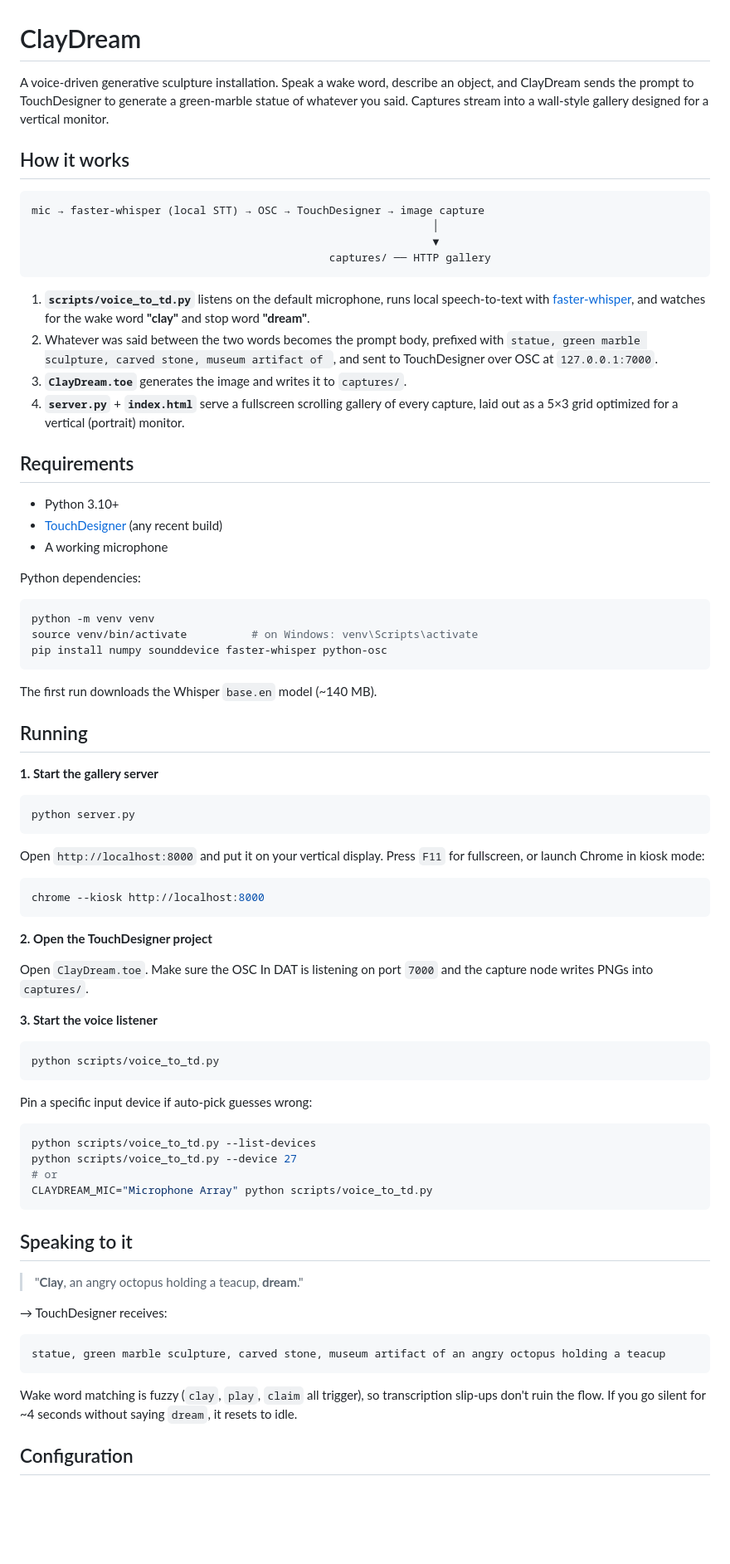
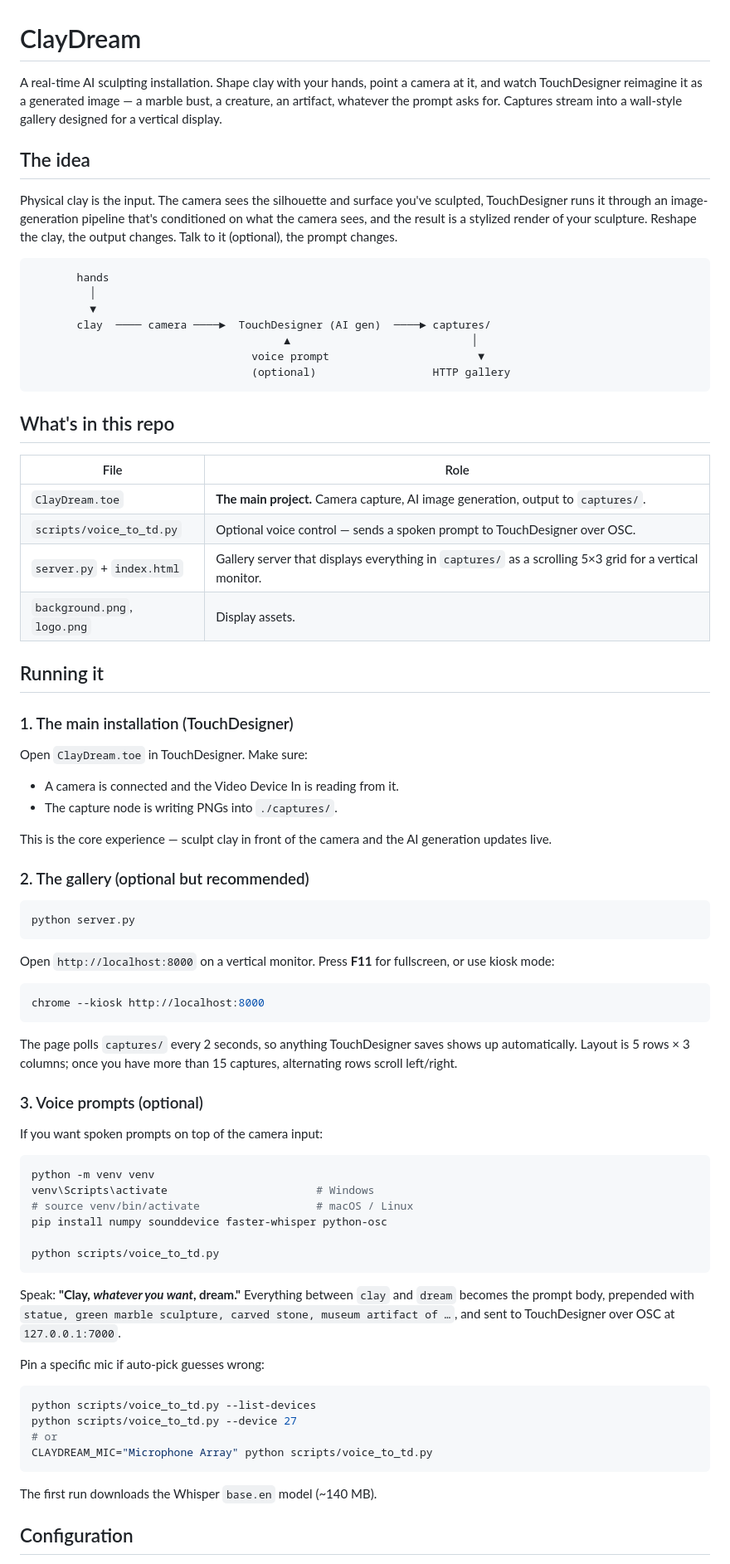
Before and after one commit to arieladhidevara/ClayDream, a Markdown page: README.md, the part around one of its changes. Shown at 83% size. Rendered like a GitHub page; blank space fills up the shorter version.

Commit message:
Rewrite README around the main flow (clay + camera + AI gen)

````diff
--- a/README.md
+++ b/README.md
@@ -1,62 +1,71 @@
 # ClayDream
 
-A voice-driven generative sculpture installation. Speak a wake word, describe an object, and ClayDream sends the prompt to TouchDesigner to generate a green-marble statue of whatever you said. Captures stream into a wall-style gallery designed for a vertical monitor.
+A real-time AI sculpting installation. Shape clay with your hands, point a camera at it, and watch TouchDesigner reimagine it as a generated image — a marble bust, a creature, an artifact, whatever the prompt asks for. Captures stream into a wall-style gallery designed for a vertical display.
 
-## How it works
+## The idea
+
+Physical clay is the input. The camera sees the silhouette and surface you've sculpted, TouchDesigner runs it through an image-generation pipeline that's conditioned on what the camera sees, and the result is a stylized render of your sculpture. Reshape the clay, the output changes. Talk to it (optional), the prompt changes.
 
 ```
-mic → faster-whisper (local STT) → OSC → TouchDesigner → image capture
-                                                              │
-                                                              ▼
-                                              captures/ ── HTTP gallery
+       hands
+         │
+         ▼
+       clay  ──── camera ────►  TouchDesigner (AI gen)  ────► captures/
+                                       ▲                            │
+                                  voice prompt                       ▼
+                                  (optional)                  HTTP gallery
 ```
 
-1. **`scripts/voice_to_td.py`** listens on the default microphone, runs local speech-to-text with [faster-whisper](https://github.com/SYSTRAN/faster-whisper), and watches for the wake word **"clay"** and stop word **"dream"**.
-2. Whatever was said between the two words becomes the prompt body, prefixed with `statue, green marble sculpture, carved stone, museum artifact of `, and sent to TouchDesigner over OSC at `127.0.0.1:7000`.
-3. **`ClayDream.toe`** generates the image and writes it to `captures/`.
-4. **`server.py`** + **`index.html`** serve a fullscreen scrolling gallery of every capture, laid out as a 5×3 grid optimized for a vertical (portrait) monitor.
+## What's in this repo
 
-## Requirements
+| File | Role |
+| --- | --- |
+| `ClayDream.toe` | **The main project.** Camera capture, AI image generation, output to `captures/`. |
+| `scripts/voice_to_td.py` | Optional voice control — sends a spoken prompt to TouchDesigner over OSC. |
+| `server.py` + `index.html` | Gallery server that displays everything in `captures/` as a scrolling 5×3 grid for a vertical monitor. |
+| `background.png`, `logo.png` | Display assets. |
 
-- Python 3.10+
-- [TouchDesigner](https://derivative.ca/) (any recent build)
-- A working microphone
+## Running it
 
-Python dependencies:
+### 1. The main installation (TouchDesigner)
 
-```bash
-python -m venv venv
-source venv/bin/activate          # on Windows: venv\Scripts\activate
-pip install numpy sounddevice faster-whisper python-osc
-```
+Open `ClayDream.toe` in TouchDesigner. Make sure:
 
-The first run downloads the Whisper `base.en` model (~140 MB).
+- A camera is connected and the Video Device In is reading from it.
+- The capture node is writing PNGs into `./captures/`.
 
-## Running
+This is the core experience — sculpt clay in front of the camera and the AI generation updates live.
 
-**1. Start the gallery server**
+### 2. The gallery (optional but recommended)
 
 ```bash
 python server.py
 ```
 
-Open `http://localhost:8000` and put it on your vertical display. Press `F11` for fullscreen, or launch Chrome in kiosk mode:
+Open `http://localhost:8000` on a vertical monitor. Press **F11** for fullscreen, or use kiosk mode:
 
 ```bash
 chrome --kiosk http://localhost:8000
 ```
 
-**2. Open the TouchDesigner project**
+The page polls `captures/` every 2 seconds, so anything TouchDesigner saves shows up automatically. Layout is 5 rows × 3 columns; once you have more than 15 captures, alternating rows scroll left/right.
 
-Open `ClayDream.toe`. Make sure the OSC In DAT is listening on port `7000` and the capture node writes PNGs into `captures/`.
+### 3. Voice prompts (optional)
 
-**3. Start the voice listener**
+If you want spoken prompts on top of the camera input:
 
 ```bash
+python -m venv venv
+venv\Scripts\activate                       # Windows
+# source venv/bin/activate                  # macOS / Linux
+pip install numpy sounddevice faster-whisper python-osc
+
 python scripts/voice_to_td.py
 ```
 
-Pin a specific input device if auto-pick guesses wrong:
+Speak: **"Clay, _whatever you want_, dream."** Everything between `clay` and `dream` becomes the prompt body, prepended with `statue, green marble sculpture, carved stone, museum artifact of …`, and sent to TouchDesigner over OSC at `127.0.0.1:7000`.
+
+Pin a specific mic if auto-pick guesses wrong:
 
 ```bash
 python scripts/voice_to_td.py --list-devices
@@ -65,17 +74,7 @@ python scripts/voice_to_td.py --device 27
 CLAYDREAM_MIC="Microphone Array" python scripts/voice_to_td.py
 ```
 
-## Speaking to it
-
-> "**Clay**, an angry octopus holding a teacup, **dream**."
-
-→ TouchDesigner receives:
-
-```
-statue, green marble sculpture, carved stone, museum artifact of an angry octopus holding a teacup
-```
-
-Wake word matching is fuzzy (`clay`, `play`, `claim` all trigger), so transcription slip-ups don't ruin the flow. If you go silent for ~4 seconds without saying `dream`, it resets to idle.
+The first run downloads the Whisper `base.en` model (~140 MB).
 
 ## Configuration
 
````
Also changed, not shown: other parts of README.md (+13 -7 lines).
